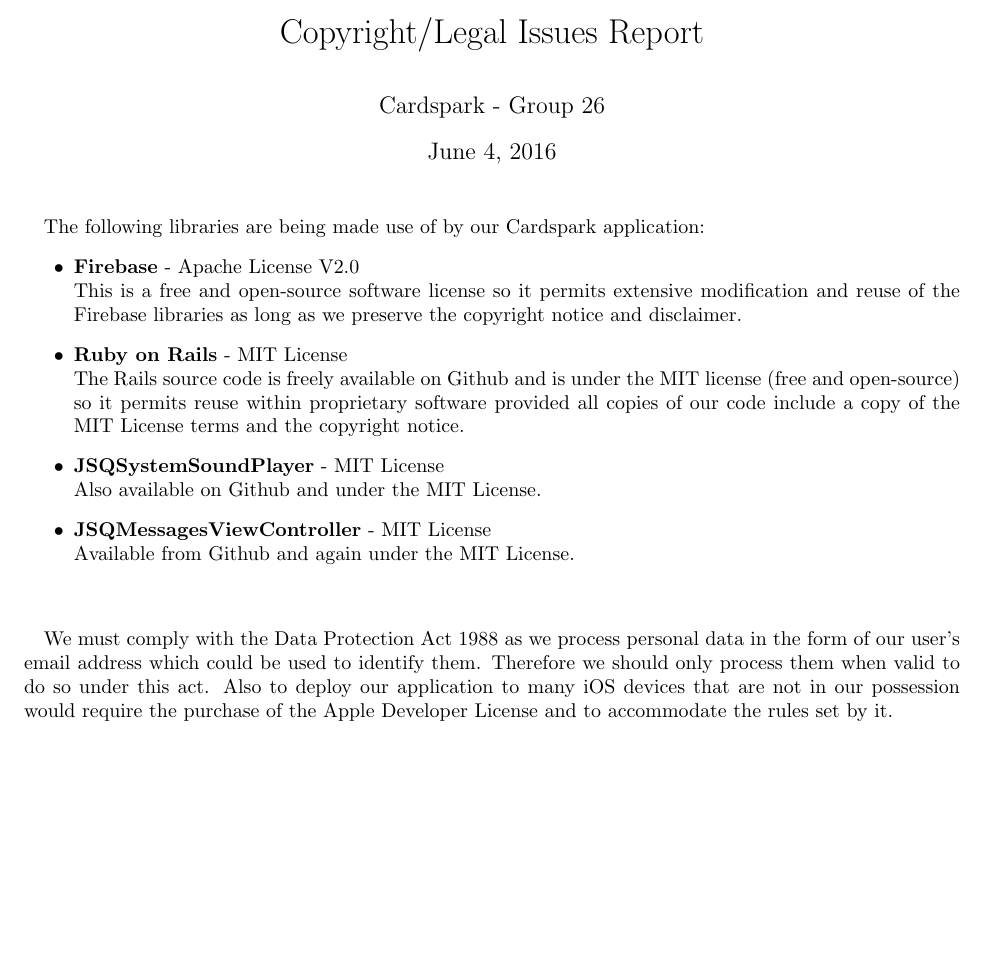
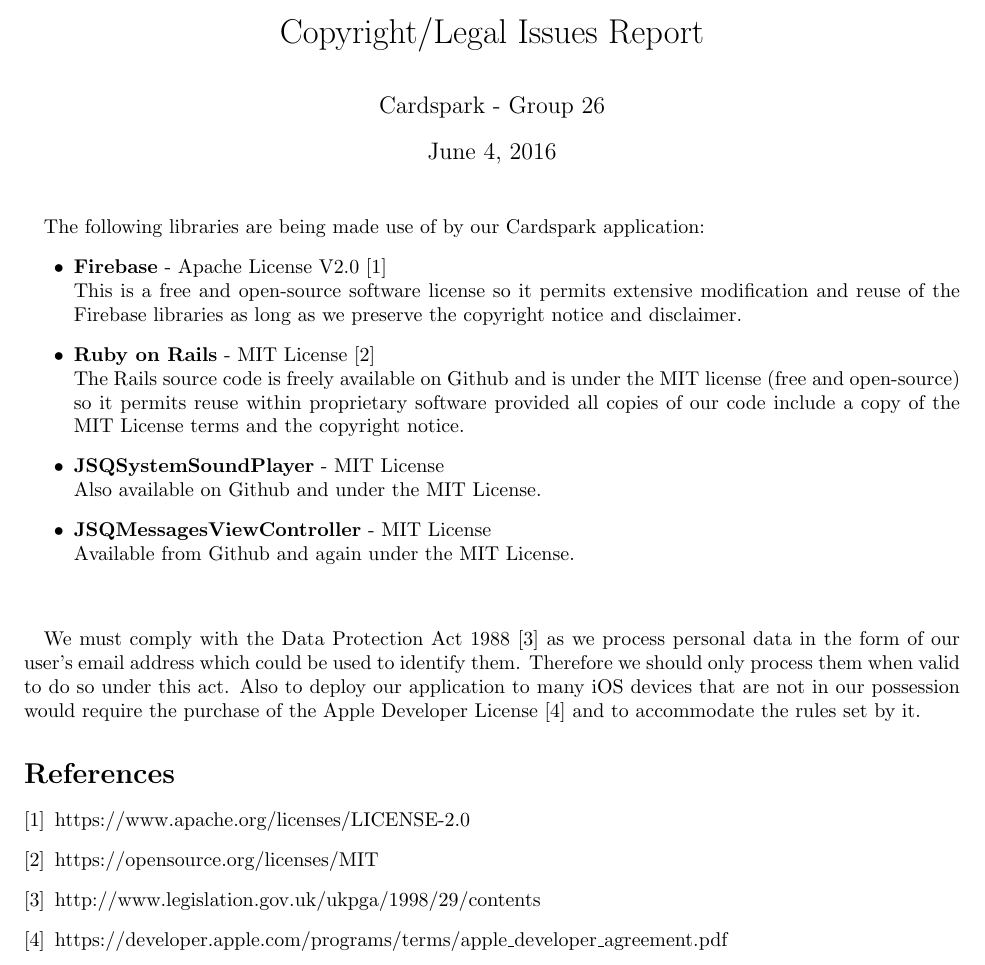
Before and after one commit to gmrodgers/webapps_2016, a LaTeX document (reports/lawreport.tex): part of the page, cut so that both start at the same text, the shorter picture padded with empty space. Compiled offline with pdfLaTeX.

Commit message:
Add citation for the different licenses so our employees know what they need

```diff
--- a/reports/lawreport.tex
+++ b/reports/lawreport.tex
@@ -1,9 +1,5 @@
 \documentclass[a4wide, 10pt]{article}
 \usepackage{a4, fullpage}
-\usepackage[pdftex]{graphicx}
-\usepackage[export]{adjustbox}
-\usepackage{caption}
-\usepackage{subcaption}
 \setlength{\parskip}{0cm}
 \setlength{\parindent}{1em}
 
@@ -21,10 +17,10 @@
 
 The following libraries are being made use of by our Cardspark application:
 \begin{itemize}
-	\item \textbf{Firebase} - Apache License V2.0\\
+	\item \textbf{Firebase} - Apache License V2.0 \cite{Apache License V2.0}\\
 	This is a free and open-source software license so it permits extensive 		modification and reuse of the Firebase libraries as long as we preserve 		the 	copyright notice and disclaimer.
 
-	\item \textbf{Ruby on Rails} - MIT License\\
+	\item \textbf{Ruby on Rails} - MIT License \cite{MIT License}\\
 	The Rails source code is freely available on Github and is under the MIT 		license (free and open-source) so it permits reuse within proprietary 		software provided all copies of our code include a copy of the MIT 			License terms and the copyright notice.
 
 	\item \textbf{JSQSystemSoundPlayer} - MIT License\\
@@ -37,8 +33,16 @@
 
 \vspace{0.8cm}
 
-We must comply with the Data Protection Act 1988 as we process personal data in the form of our user's email address which could be used to identify them.  Therefore we should only process them when valid to do so under this act.  Also to deploy our application to many iOS devices that are not in our possession would require the purchase of the Apple Developer License and to accommodate the rules set by it.
+We must comply with the Data Protection Act 1988 \cite{Data Protection Act} as we process personal data in the form of our user's email address which could be used to identify them.  Therefore we should only process them when valid to do so under this act.  Also to deploy our application to many iOS devices that are not in our possession would require the purchase of the Apple Developer License \cite{Apple Developer Agreement} and to accommodate the rules set by it.
 
-
+\begin{thebibliography}{1}
+	\bibitem{Apache License V2.0}
+		https://www.apache.org/licenses/LICENSE-2.0
+	\bibitem{MIT License}
+		https://opensource.org/licenses/MIT
+	\bibitem{Data Protection Act}
+		http://www.legislation.gov.uk/ukpga/1998/29/contents
+	\bibitem{Apple Developer Agreement}	https://developer.apple.com/programs/terms/apple\_developer\_agreement.pdf
+\end{thebibliography}
 
 \end{document}
```
Also changed, not shown: reports/lawreport.pdf, 3 other files.
